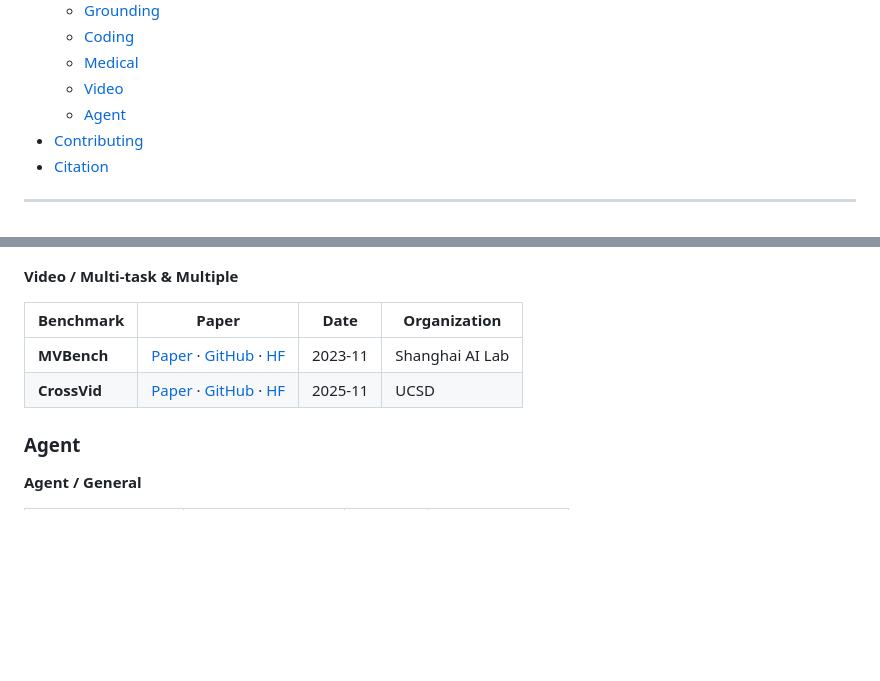
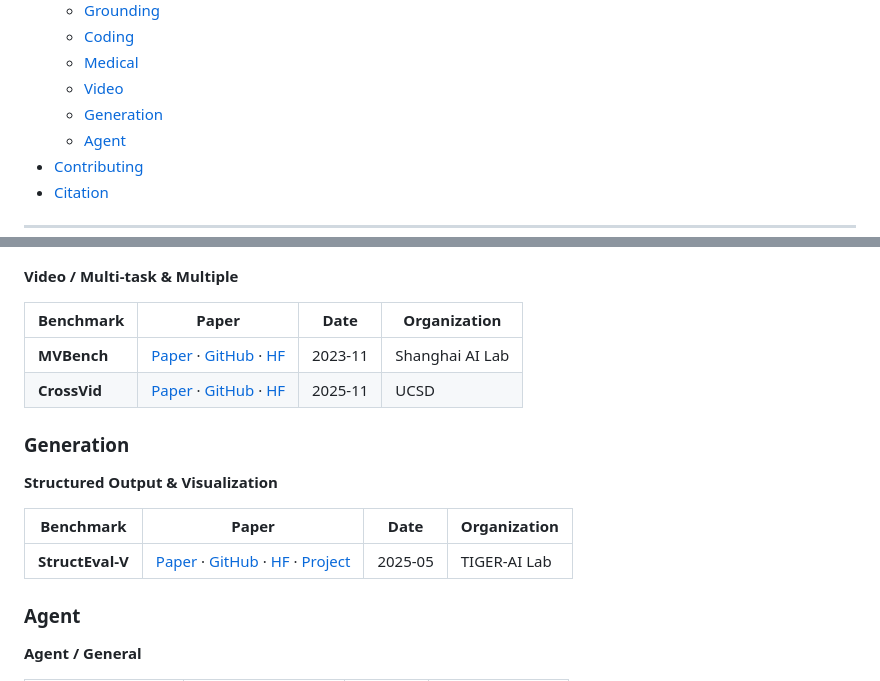
Before and after one commit to lchen1019/awesome-mllm-benchmarks, a Markdown page: README.md, 2 parts joined by grey strips. GitHub-like rendering; blank space fills up the shorter version.

Commit message:
Add StructEval-V benchmark

```diff
--- a/README.md
+++ b/README.md
@@ -52,6 +52,7 @@ We collect **130+ MLLM benchmarks** across **20+ categories** (OCR, Math, Video,
   - [Coding](#coding)
   - [Medical](#medical)
   - [Video](#video)
+  - [Generation](#generation)
   - [Agent](#agent)
 - [Contributing](#-contributing)
 - [Citation](#-citation)
@@ -361,6 +362,15 @@ awesome-mllm-benchmarks/
 
 
 
+### Generation
+
+**Structured Output & Visualization**
+
+| Benchmark | Paper | Date | Organization |
+| --------- | ----- | ---- | ------------ |
+| **StructEval-V** | [Paper](https://arxiv.org/abs/2505.20139) · [GitHub](https://github.com/TIGER-AI-Lab/StructEval) · [HF](https://huggingface.co/datasets/TIGER-Lab/StructEval) · [Project](https://tiger-ai-lab.github.io/StructEval/) | 2025-05 | TIGER-AI Lab |
+
+
 ### Agent
 
 **Agent / General**
```
